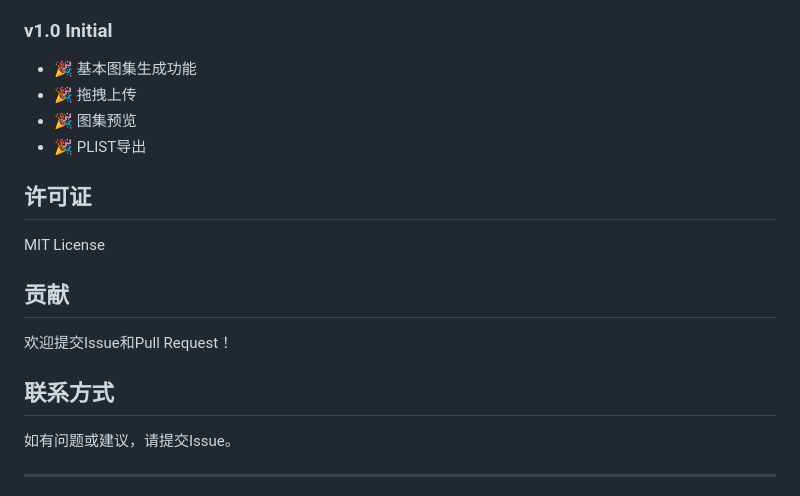
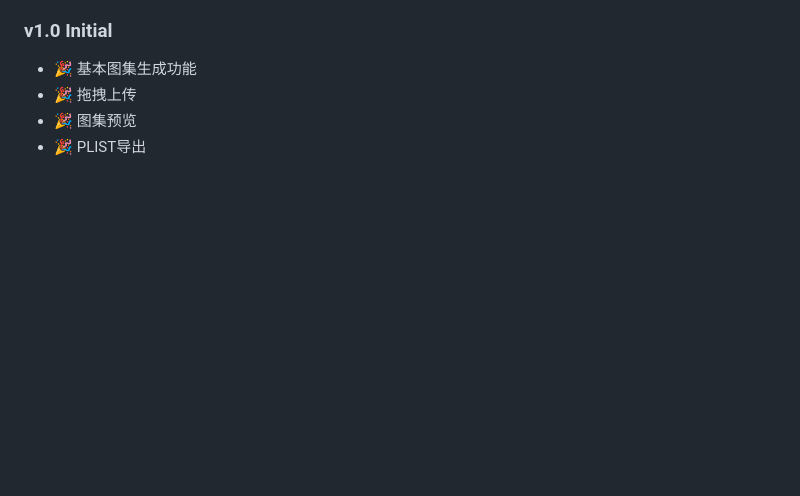
Before and after one commit to wushuangui/cocos_sprite_atlas_web_builder, a Markdown page: README.md, the part around one of its changes. GitHub-like rendering; blank space fills up the shorter version.

Commit message:
删除无用文本

```diff
--- a/README.md
+++ b/README.md
@@ -288,18 +288,3 @@ php -S localhost:8080
 - 🎉 拖拽上传
 - 🎉 图集预览
 - 🎉 PLIST导出
-
-## 许可证
-
-MIT License
-
-## 贡献
-
-欢迎提交Issue和Pull Request！
-
-## 联系方式
-
-如有问题或建议，请提交Issue。
-
----
-
```
Also changed, not shown: other parts of README.md (+0 -5 lines).
